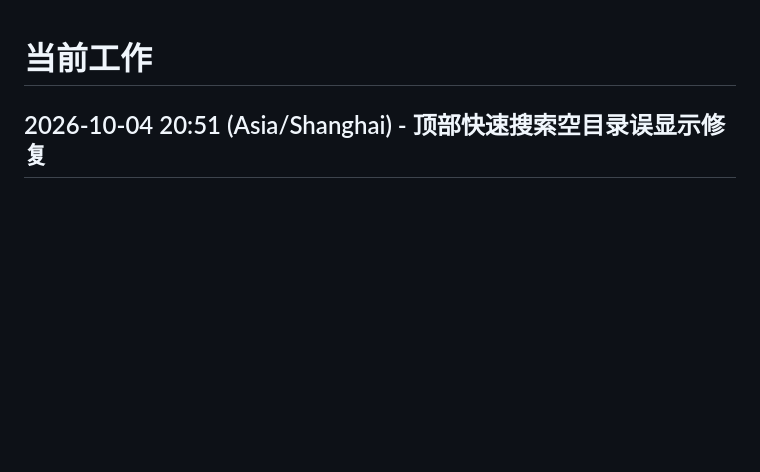
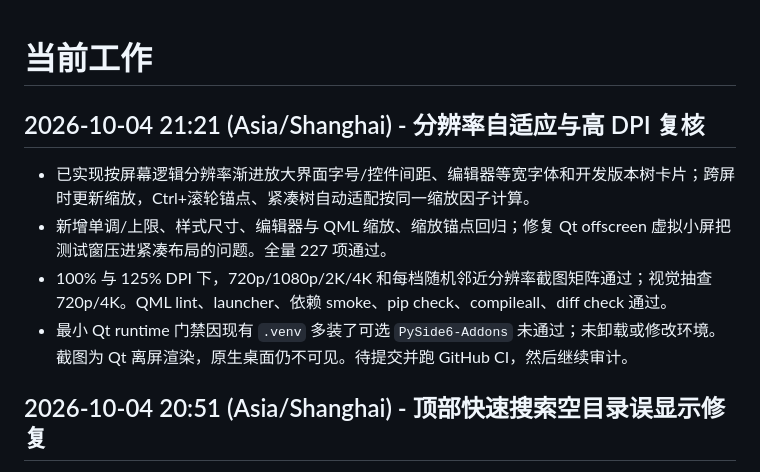
Before and after one commit to ljk00000/SciDevHarness, a Markdown page: CURRENT_WORK.md, the part around the change. Drawn GitHub-style; blank space fills up the shorter version.

```diff
--- a/CURRENT_WORK.md
+++ b/CURRENT_WORK.md
@@ -1,4 +1,10 @@
 # 当前工作
+
+## 2026-10-04 21:21 (Asia/Shanghai) - 分辨率自适应与高 DPI 复核
+- 已实现按屏幕逻辑分辨率渐进放大界面字号/控件间距、编辑器等宽字体和开发版本树卡片；跨屏时更新缩放，Ctrl+滚轮锚点、紧凑树自动适配按同一缩放因子计算。
+- 新增单调/上限、样式尺寸、编辑器与 QML 缩放、缩放锚点回归；修复 Qt offscreen 虚拟小屏把测试窗压进紧凑布局的问题。全量 227 项通过。
+- 100% 与 125% DPI 下，720p/1080p/2K/4K 和每档随机邻近分辨率截图矩阵通过；视觉抽查 720p/4K。QML lint、launcher、依赖 smoke、pip check、compileall、diff check 通过。
+- 最小 Qt runtime 门禁因现有 `.venv` 多装了可选 `PySide6-Addons` 未通过；未卸载或修改环境。截图为 Qt 离屏渲染，原生桌面仍不可见。待提交并跑 GitHub CI，然后继续审计。
 
 ## 2026-10-04 20:51 (Asia/Shanghai) - 顶部快速搜索空目录误显示修复
 - 本轮定位 1 个产品 Bug：过滤器原先无条件放行目录，导致空目录和无匹配内容的目录混在搜索结果中。改为按工作区相对路径索引匹配文件，只保留命中文件与祖先目录；文件系统变化/刷新时更新索引。
```
Also changed, not shown: HISTORY_RESULTS.md (+5 -0 lines).
